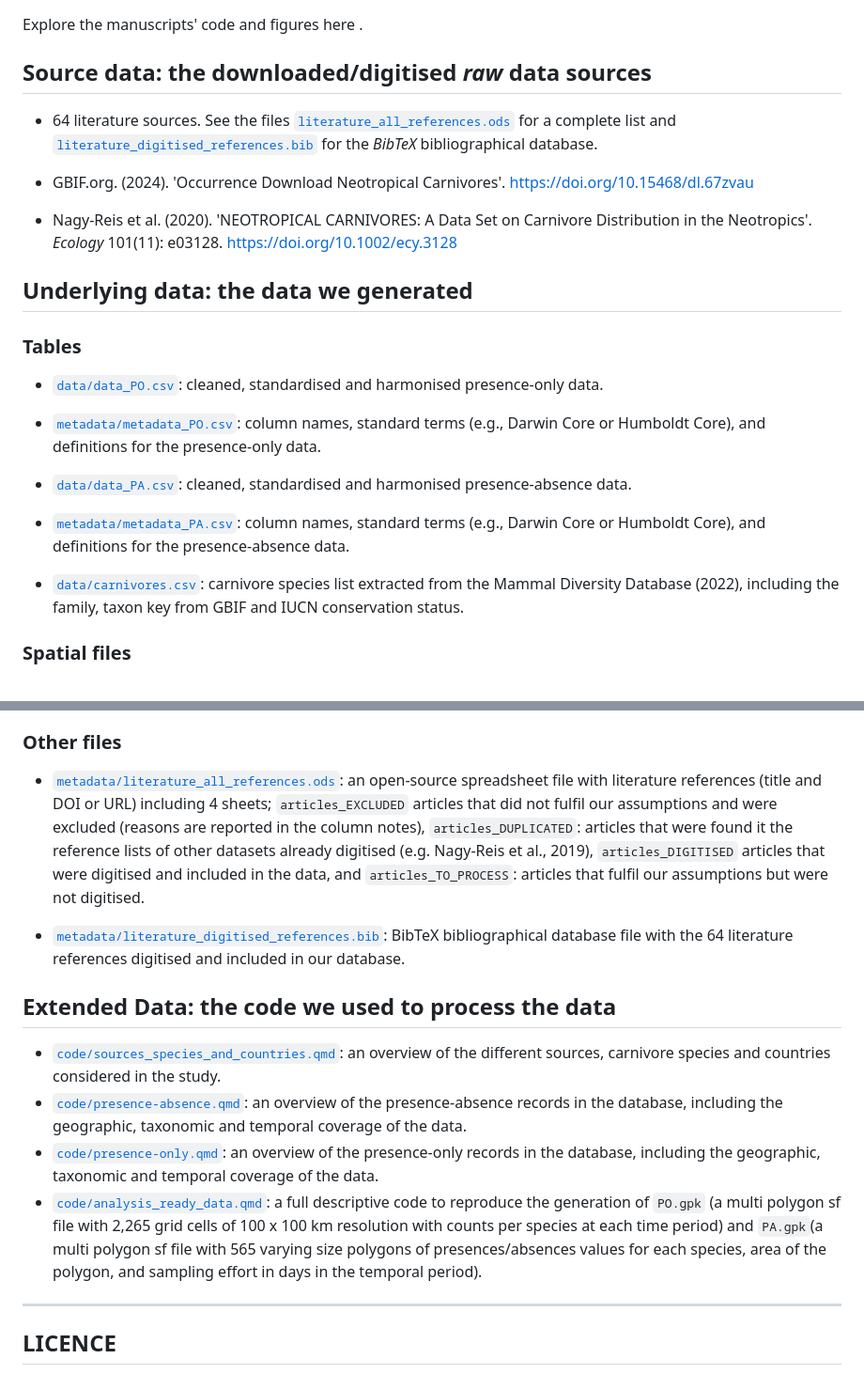
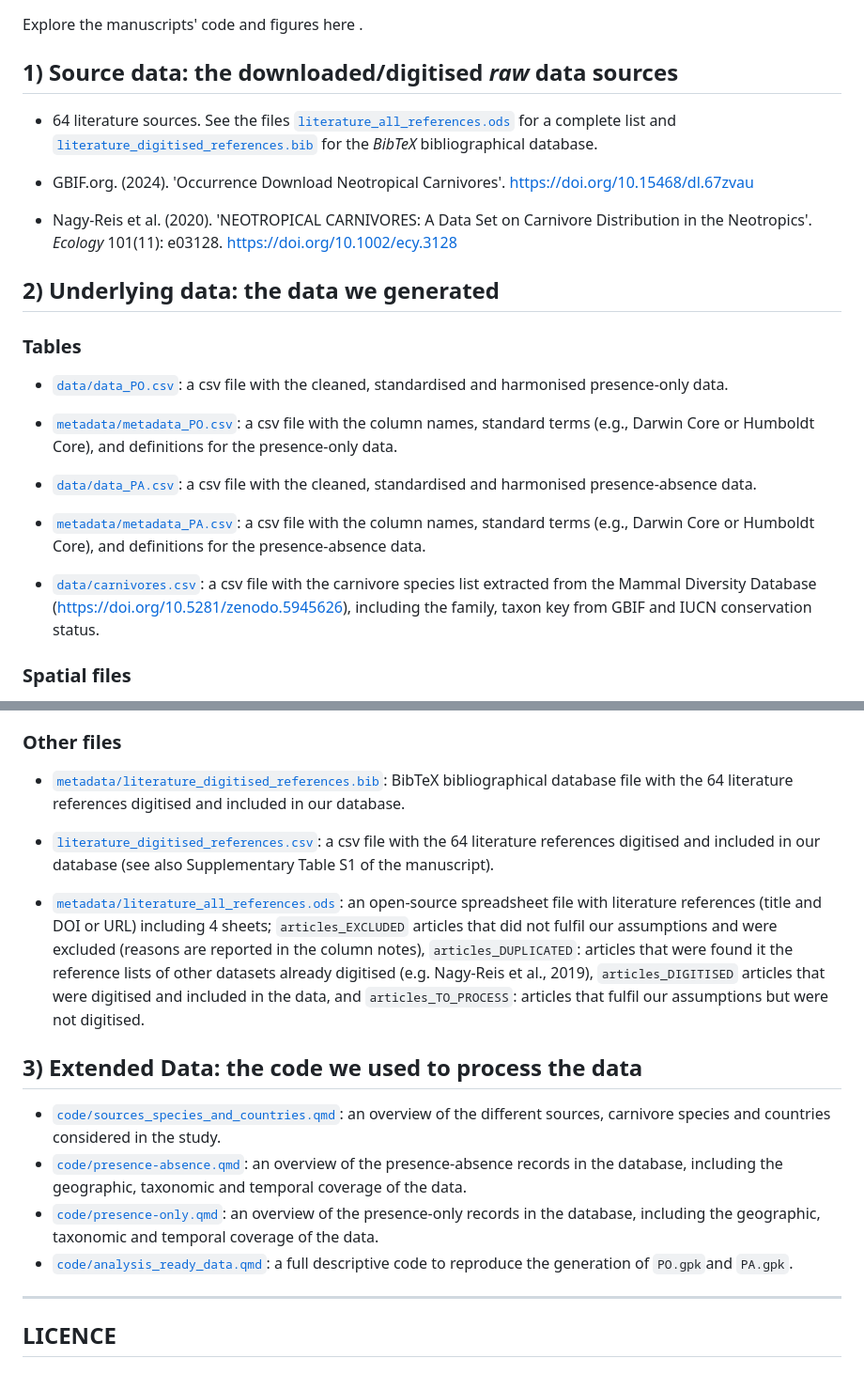
Before and after one commit to bienflorencia/MIAU, a Markdown page: README.md, 2 parts joined by grey strips. Shown at 94% size. Drawn GitHub-style.

```diff
--- a/README.md
+++ b/README.md
@@ -6,7 +6,7 @@
 
 Explore the manuscripts' code and figures here []().
 
-## **Source data**: the downloaded/digitised *raw* data sources
+## 1) **Source data**: the downloaded/digitised *raw* data sources
 
 - 64 literature sources. See the files [`literature_all_references.ods`](metadata/literature_all_references.ods) for a complete list and [`literature_digitised_references.bib`](metadata/literature_digitised_references.bib) for the *BibTeX* bibliographical database.
 
@@ -14,16 +14,16 @@ Explore the manuscripts' code and figures here []().
 
 - Nagy-Reis et al. (2020). 'NEOTROPICAL CARNIVORES: A Data Set on Carnivore Distribution in the Neotropics'. *Ecology* 101(11): e03128. https://doi.org/10.1002/ecy.3128
 
-## **Underlying data**: the data we generated
+## 2) **Underlying data**: the data we generated
 
 ### Tables
-- [`data/data_PO.csv`](data/data_PO.csv): cleaned, standardised and harmonised presence-only data.
-- [`metadata/metadata_PO.csv`](metadata/metadata_PO.csv): column names, standard terms (e.g., Darwin Core or Humboldt Core), and definitions for the presence-only data.
+- [`data/data_PO.csv`](data/data_PO.csv): a csv file with the cleaned, standardised and harmonised presence-only data.
+- [`metadata/metadata_PO.csv`](metadata/metadata_PO.csv): a csv file with the column names, standard terms (e.g., Darwin Core or Humboldt Core), and definitions for the presence-only data.
 
-- [`data/data_PA.csv`](data/data_PA.csv): cleaned, standardised and harmonised presence-absence data.
-- [`metadata/metadata_PA.csv`](metadata/metadata_PA.csv): column names, standard terms (e.g., Darwin Core or Humboldt Core), and definitions for the presence-absence data.
+- [`data/data_PA.csv`](data/data_PA.csv): a csv file with the cleaned, standardised and harmonised presence-absence data.
+- [`metadata/metadata_PA.csv`](metadata/metadata_PA.csv): a csv file with the column names, standard terms (e.g., Darwin Core or Humboldt Core), and definitions for the presence-absence data.
 
-- [`data/carnivores.csv`](data/carnivores.csv): carnivore species list extracted from the Mammal Diversity Database (2022), including the family, taxon key from GBIF and IUCN conservation status.
+- [`data/carnivores.csv`](data/carnivores.csv): a csv file with the carnivore species list extracted from the Mammal Diversity Database (https://doi.org/10.5281/zenodo.5945626), including the family, taxon key from GBIF and IUCN conservation status.
 
 ### Spatial files
 
@@ -35,17 +35,19 @@ Explore the manuscripts' code and figures here []().
 
 ### Other files
 
+- [`metadata/literature_digitised_references.bib`](metadata/literature_digitised_references.bib): BibTeX bibliographical database file with the 64 literature references digitised and included in our database.
+
+- [`literature_digitised_references.csv`](metadata/literature_digitised_references.csv): a csv file with the 64 literature references digitised and included in our database (see also Supplementary Table S1 of the manuscript).
+
 - [`metadata/literature_all_references.ods`](metadata/literature_all_references.ods): an open-source spreadsheet file with literature references (title and DOI or URL) including 4 sheets; `articles_EXCLUDED` articles that did not fulfil our assumptions and were excluded (reasons are reported in the column notes), `articles_DUPLICATED`: articles that were found it the reference lists of other datasets already digitised (e.g. Nagy-Reis et al., 2019), `articles_DIGITISED` articles that were digitised and included in the data, and `articles_TO_PROCESS`: articles that fulfil our assumptions but were not digitised.
 
-- [`metadata/literature_digitised_references.bib`](metadata/literature_digitised_references.bib): BibTeX bibliographical database file with the 64 literature references digitised and included in our database.
 
-
-## **Extended Data**: the code we used to process the data
+## 3) **Extended Data**: the code we used to process the data
 
 - [`code/sources_species_and_countries.qmd`](code/sources_species_and_countries.qmd): an overview of the different sources, carnivore species and countries considered in the study.
 - [`code/presence-absence.qmd`](code/presence-absence.qmd): an overview of the presence-absence records in the database, including the geographic, taxonomic and temporal coverage of the data.
 - [`code/presence-only.qmd`](code/presence-only.qmd):  an overview of the presence-only records in the database, including the geographic, taxonomic and temporal coverage of the data.
-- [`code/analysis_ready_data.qmd`](code/analysis_ready_data.qmd): a full descriptive code to reproduce the generation of `PO.gpk` (a multi polygon sf file with 2,265 grid cells of 100 x 100 km resolution with counts per species at each time period) and `PA.gpk`(a multi polygon sf file with 565 varying size polygons of presences/absences values for each species, area of the polygon, and sampling effort in days in the temporal period).
+- [`code/analysis_ready_data.qmd`](code/analysis_ready_data.qmd): a full descriptive code to reproduce the generation of `PO.gpk`and `PA.gpk`.
 
 ---
 
```
